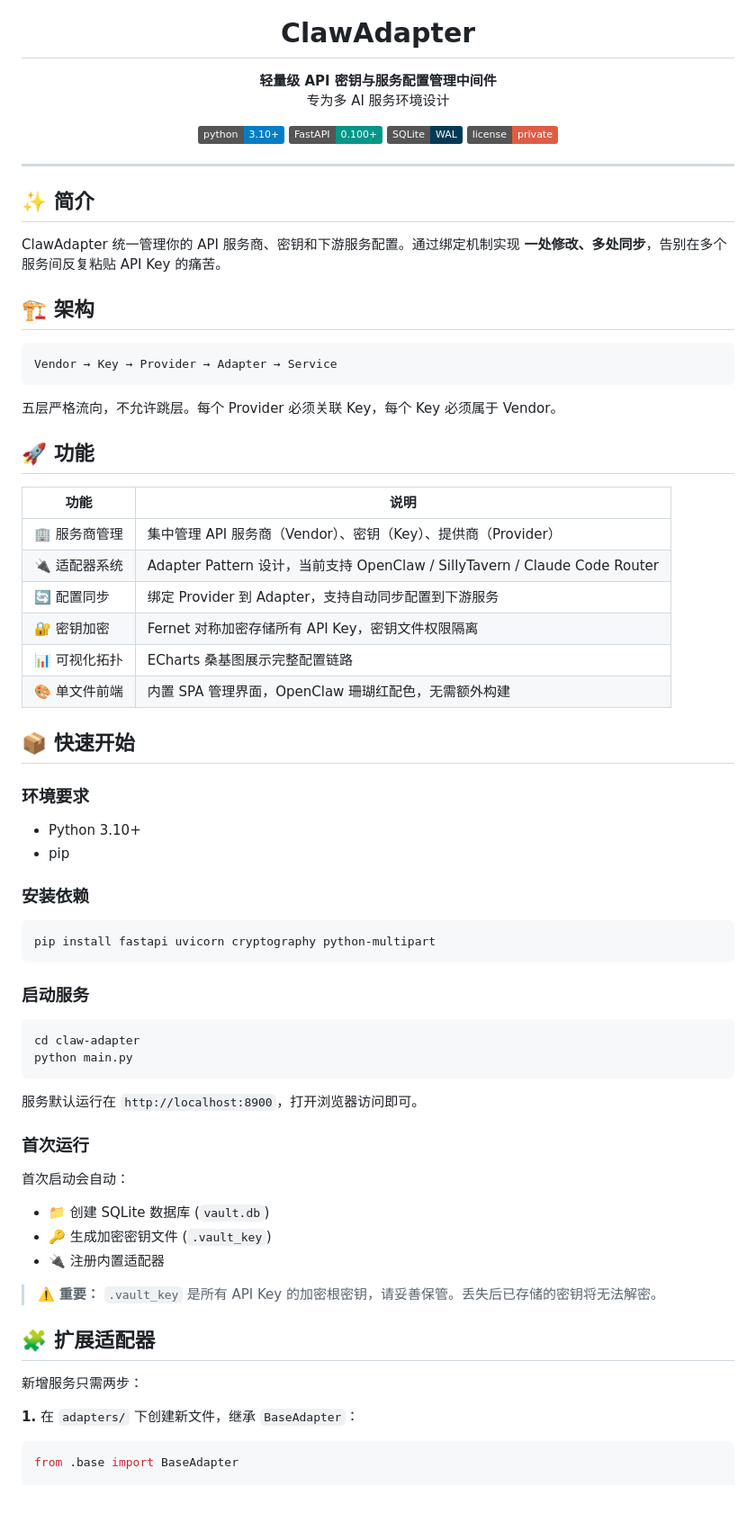
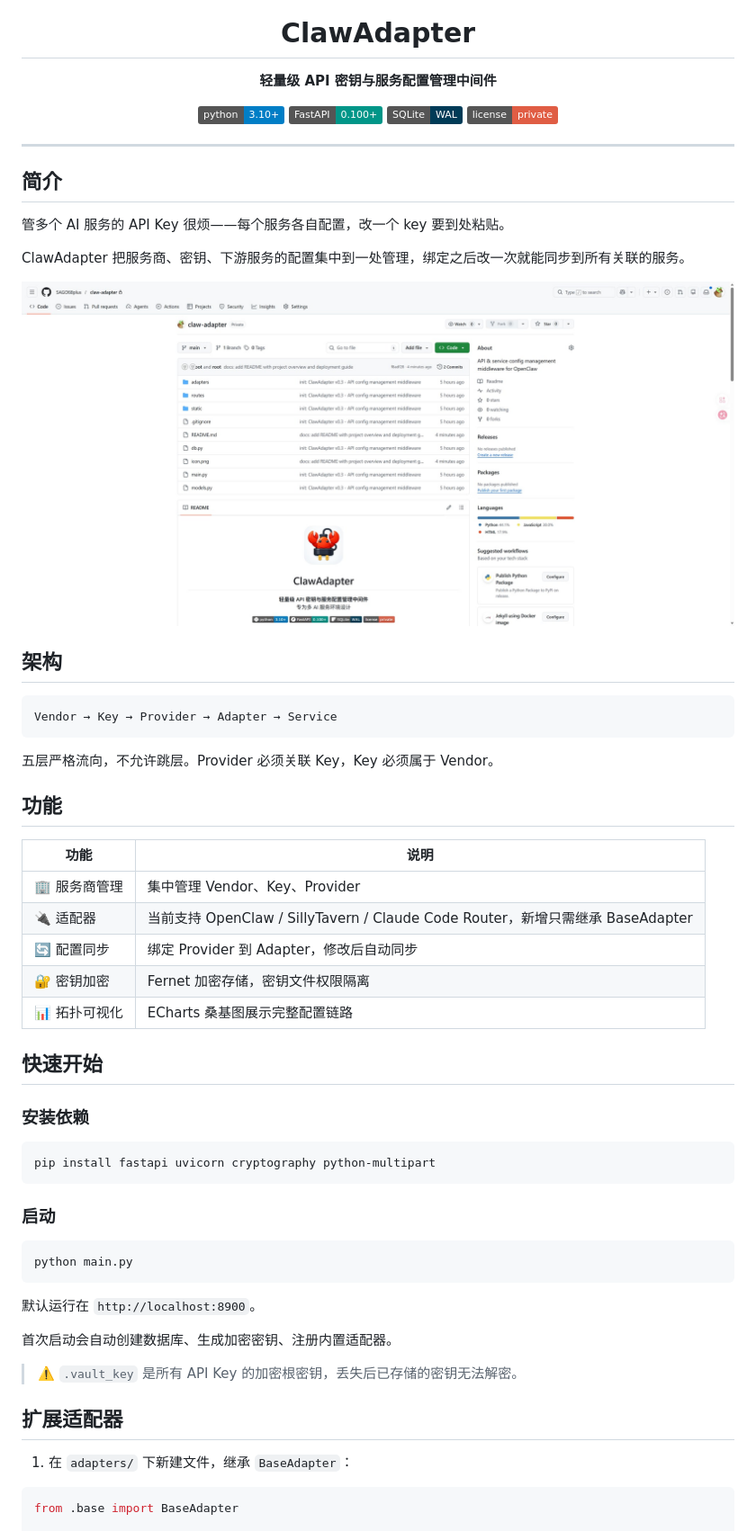
Before and after one commit to SAGO68plus/claw-adapter, a Markdown page: README.md, the part around the change printed below. Shown: that part at 90% size. GitHub-like rendering; pictures changed too: screenshot.jpg (added); badges without logos; blank space fills up the shorter version.

Commit message:
docs: add screenshot, clean up README

````diff
--- a/README.md
+++ b/README.md
@@ -5,8 +5,7 @@
 <h1 align="center">ClawAdapter</h1>
 
 <p align="center">
-  <strong>轻量级 API 密钥与服务配置管理中间件</strong><br>
-  专为多 AI 服务环境设计
+  <strong>轻量级 API 密钥与服务配置管理中间件</strong>
 </p>
 
 <p align="center">
@@ -18,35 +17,35 @@
 
 ---
 
-## ✨ 简介
+## 简介
 
-ClawAdapter 统一管理你的 API 服务商、密钥和下游服务配置。通过绑定机制实现 **一处修改、多处同步**，告别在多个服务间反复粘贴 API Key 的痛苦。
+管多个 AI 服务的 API Key 很烦——每个服务各自配置，改一个 key 要到处粘贴。
 
-## 🏗️ 架构
+ClawAdapter 把服务商、密钥、下游服务的配置集中到一处管理，绑定之后改一次就能同步到所有关联的服务。
+
+<p align="center">
+  <img src="screenshot.jpg" width="800" alt="ClawAdapter 界面">
+</p>
+
+## 架构
 
 ```
 Vendor → Key → Provider → Adapter → Service
 ```
 
-五层严格流向，不允许跳层。每个 Provider 必须关联 Key，每个 Key 必须属于 Vendor。
+五层严格流向，不允许跳层。Provider 必须关联 Key，Key 必须属于 Vendor。
 
-## 🚀 功能
+## 功能
 
 | 功能 | 说明 |
 |------|------|
-| 🏢 服务商管理 | 集中管理 API 服务商（Vendor）、密钥（Key）、提供商（Provider） |
-| 🔌 适配器系统 | Adapter Pattern 设计，当前支持 OpenClaw / SillyTavern / Claude Code Router |
-| 🔄 配置同步 | 绑定 Provider 到 Adapter，支持自动同步配置到下游服务 |
-| 🔐 密钥加密 | Fernet 对称加密存储所有 API Key，密钥文件权限隔离 |
-| 📊 可视化拓扑 | ECharts 桑基图展示完整配置链路 |
-| 🎨 单文件前端 | 内置 SPA 管理界面，OpenClaw 珊瑚红配色，无需额外构建 |
+| 🏢 服务商管理 | 集中管理 Vendor、Key、Provider |
+| 🔌 适配器 | 当前支持 OpenClaw / SillyTavern / Claude Code Router，新增只需继承 BaseAdapter |
+| 🔄 配置同步 | 绑定 Provider 到 Adapter，修改后自动同步 |
+| 🔐 密钥加密 | Fernet 加密存储，密钥文件权限隔离 |
+| 📊 拓扑可视化 | ECharts 桑基图展示完整配置链路 |
 
-## 📦 快速开始
-
-### 环境要求
-
-- Python 3.10+
-- pip
+## 快速开始
 
 ### 安装依赖
 
@@ -54,29 +53,21 @@ Vendor → Key → Provider → Adapter → Service
 pip install fastapi uvicorn cryptography python-multipart
 ```
 
-### 启动服务
+### 启动
 
 ```bash
-cd claw-adapter
 python main.py
 ```
 
-服务默认运行在 `http://localhost:8900`，打开浏览器访问即可。
+默认运行在 `http://localhost:8900`。
 
-### 首次运行
+首次启动会自动创建数据库、生成加密密钥、注册内置适配器。
 
-首次启动会自动：
-- 📁 创建 SQLite 数据库 (`vault.db`)
-- 🔑 生成加密密钥文件 (`.vault_key`)
-- 🔌 注册内置适配器
+> ⚠️ `.vault_key` 是所有 API Key 的加密根密钥，丢失后已存储的密钥无法解密。
 
-> ⚠️ **重要：** `.vault_key` 是所有 API Key 的加密根密钥，请妥善保管。丢失后已存储的密钥将无法解密。
+## 扩展适配器
 
-## 🧩 扩展适配器
-
-新增服务只需两步：
-
-**1.** 在 `adapters/` 下创建新文件，继承 `BaseAdapter`：
+1. 在 `adapters/` 下新建文件，继承 `BaseAdapter`：
 
 ```python
 from .base import BaseAdapter
````
Also changed, not shown: other parts of README.md (+20 -20 lines).
